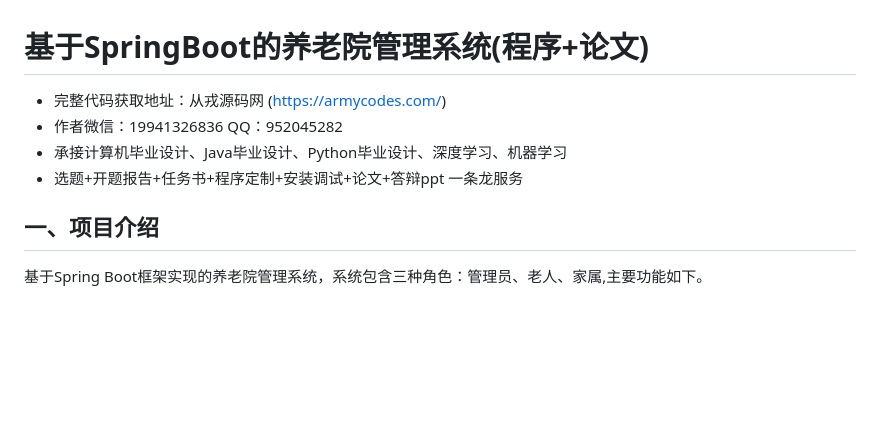
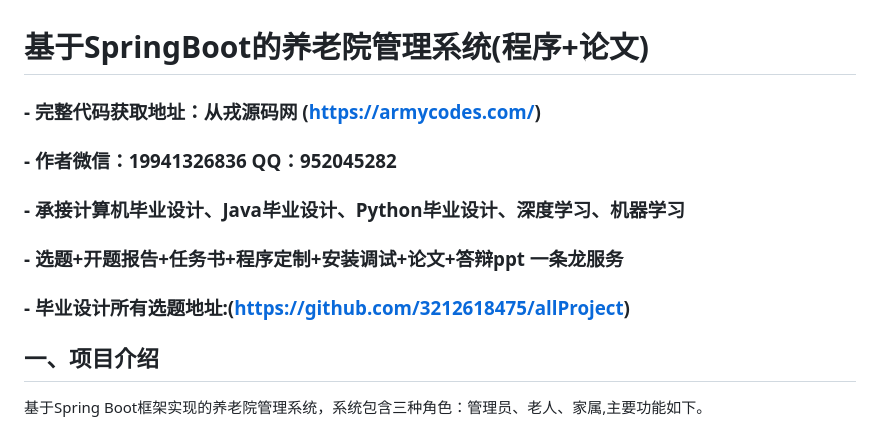
Before and after one commit to 3212618475/No22hospitalRegistePublic, a Markdown page: README.md, the part around the change. Drawn GitHub-style; blank space fills up the shorter version.

```diff
--- a/README.md
+++ b/README.md
@@ -1,9 +1,11 @@
 基于SpringBoot的养老院管理系统(程序+论文)
 =
-- 完整代码获取地址：从戎源码网 ([https://armycodes.com/](https://armycodes.com/))
-- 作者微信：19941326836  QQ：952045282
-- 承接计算机毕业设计、Java毕业设计、Python毕业设计、深度学习、机器学习
-- 选题+开题报告+任务书+程序定制+安装调试+论文+答辩ppt 一条龙服务
+### - 完整代码获取地址：从戎源码网 ([https://armycodes.com/](https://armycodes.com/))
+### - 作者微信：19941326836  QQ：952045282
+### - 承接计算机毕业设计、Java毕业设计、Python毕业设计、深度学习、机器学习
+### - 选题+开题报告+任务书+程序定制+安装调试+论文+答辩ppt 一条龙服务
+### - 毕业设计所有选题地址:(https://github.com/3212618475/allProject)
+
 
 一、项目介绍
 ---
```
